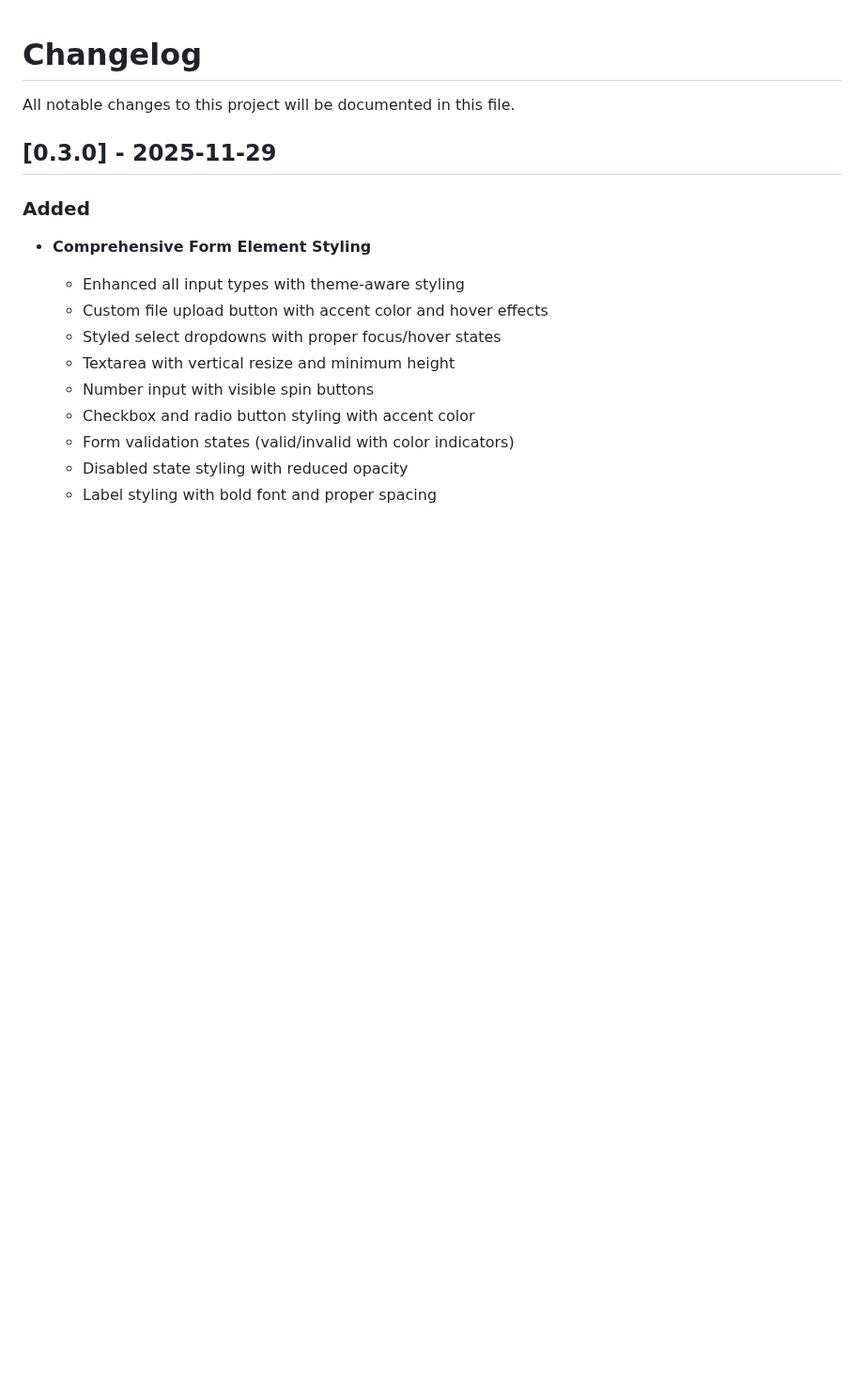
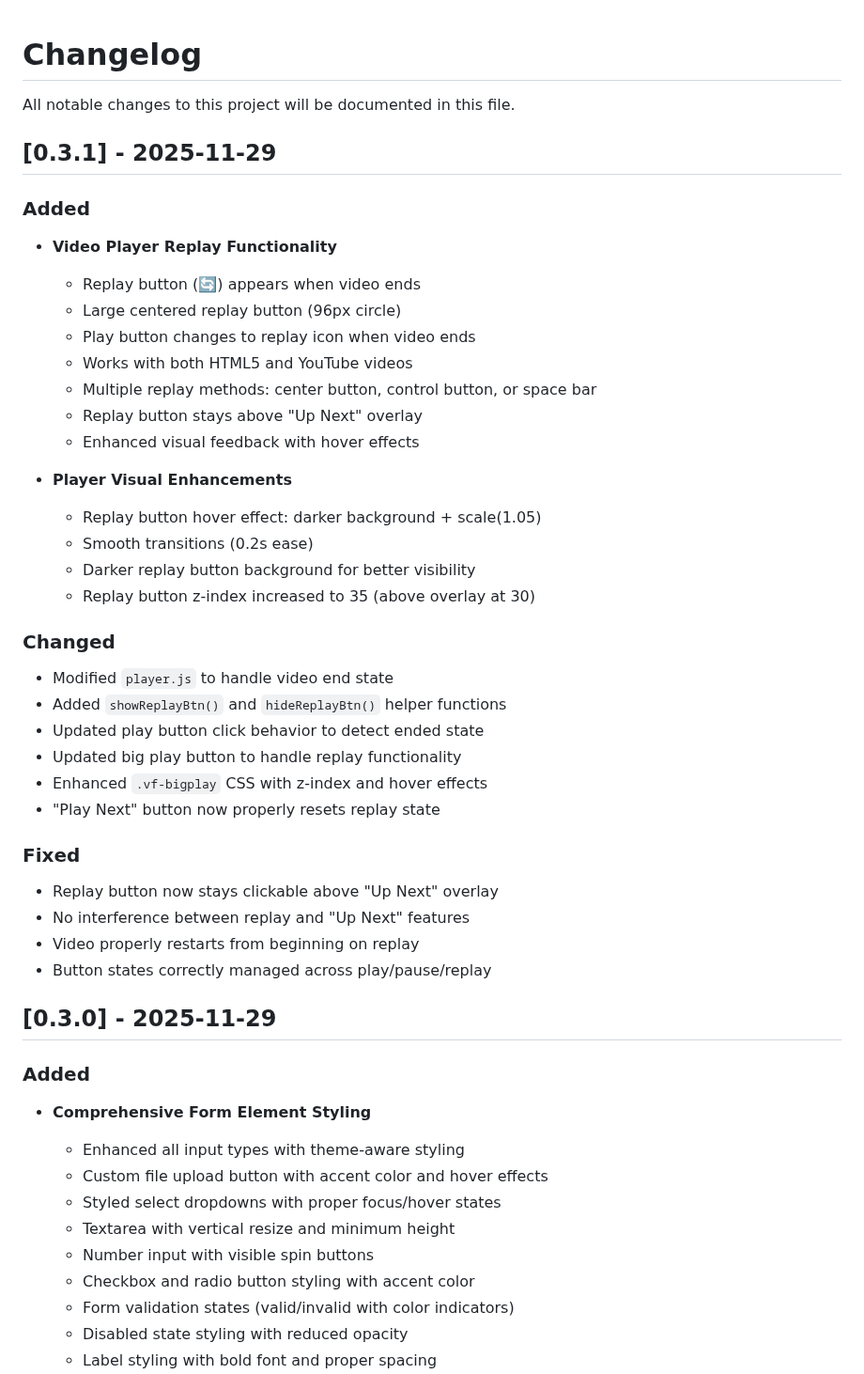
Before and after one commit to gauthamnair2005/ViewFlow, a Markdown page: CHANGELOG.md, the part around the change. Shown at 94% size. GitHub-like rendering; blank space fills up the shorter version.

Commit message:
Updated CHANGELOG.md with version 0.3.1

```diff
--- a/CHANGELOG.md
+++ b/CHANGELOG.md
@@ -1,6 +1,38 @@
 # Changelog
 
 All notable changes to this project will be documented in this file.
+
+## [0.3.1] - 2025-11-29
+
+### Added
+- **Video Player Replay Functionality**
+  - Replay button (🔄) appears when video ends
+  - Large centered replay button (96px circle)
+  - Play button changes to replay icon when video ends
+  - Works with both HTML5 and YouTube videos
+  - Multiple replay methods: center button, control button, or space bar
+  - Replay button stays above "Up Next" overlay
+  - Enhanced visual feedback with hover effects
+
+- **Player Visual Enhancements**
+  - Replay button hover effect: darker background + scale(1.05)
+  - Smooth transitions (0.2s ease)
+  - Darker replay button background for better visibility
+  - Replay button z-index increased to 35 (above overlay at 30)
+
+### Changed
+- Modified `player.js` to handle video end state
+- Added `showReplayBtn()` and `hideReplayBtn()` helper functions
+- Updated play button click behavior to detect ended state
+- Updated big play button to handle replay functionality
+- Enhanced `.vf-bigplay` CSS with z-index and hover effects
+- "Play Next" button now properly resets replay state
+
+### Fixed
+- Replay button now stays clickable above "Up Next" overlay
+- No interference between replay and "Up Next" features
+- Video properly restarts from beginning on replay
+- Button states correctly managed across play/pause/replay
 
 ## [0.3.0] - 2025-11-29
 
```
